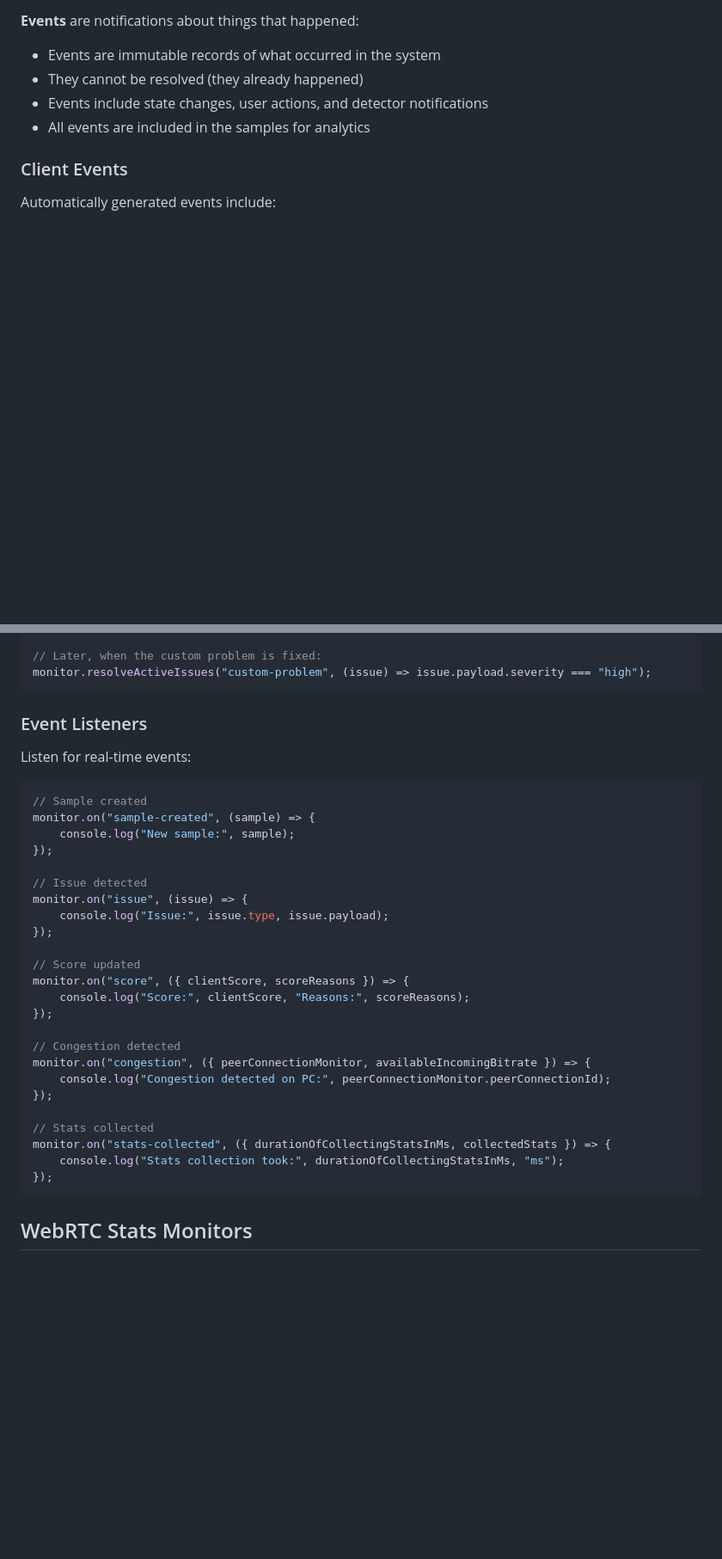
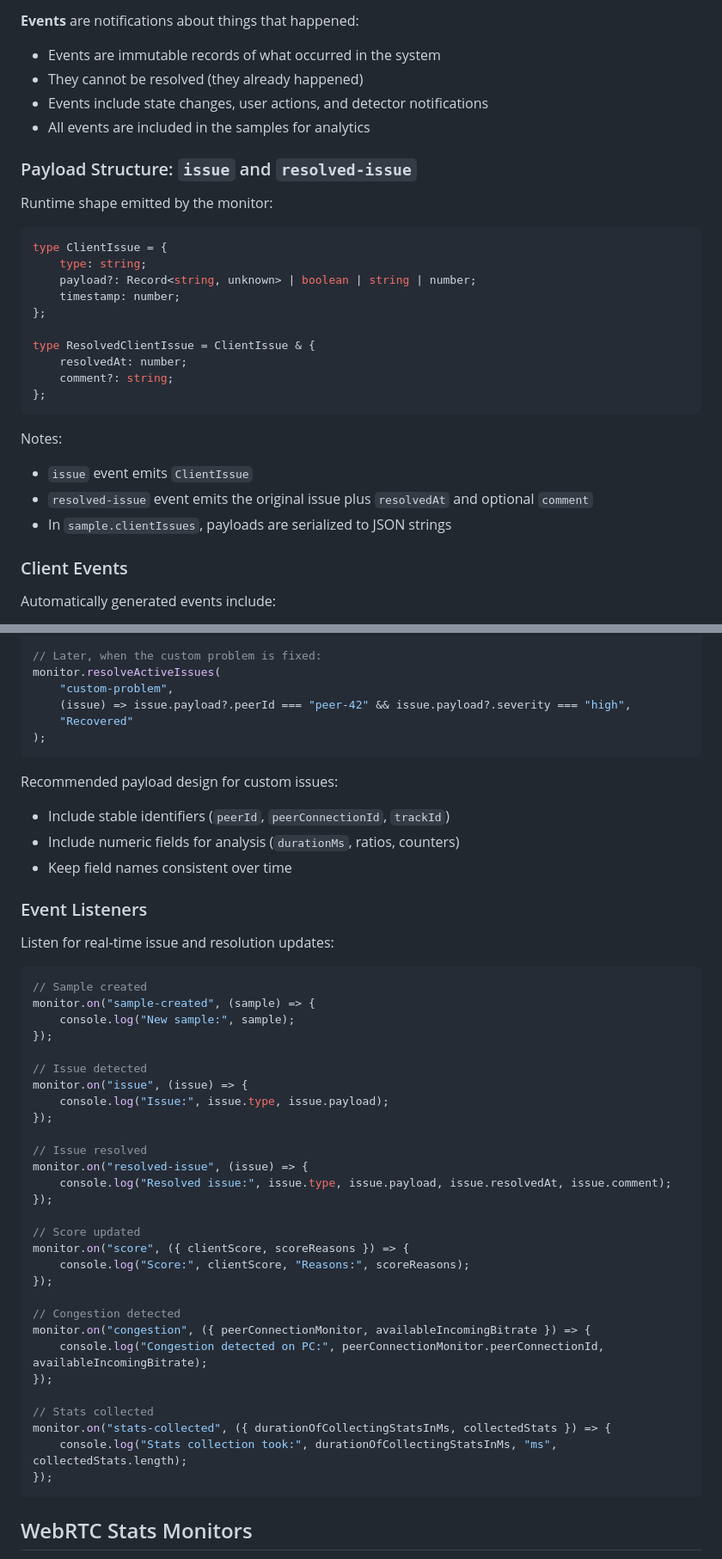
Before and after one commit to ObserveRTC/client-monitor-js, a Markdown page: README.md, 2 parts joined by grey strips. Shown at 86% size. Drawn GitHub-style; blank space fills up the shorter version.

````diff
--- a/README.md
+++ b/README.md
@@ -1010,6 +1010,29 @@ The monitor tracks two different types of notifications to help you understand w
 -   Events include state changes, user actions, and detector notifications
 -   All events are included in the samples for analytics
 
+### Payload Structure: `issue` and `resolved-issue`
+
+Runtime shape emitted by the monitor:
+
+```ts
+type ClientIssue = {
+    type: string;
+    payload?: Record<string, unknown> | boolean | string | number;
+    timestamp: number;
+};
+
+type ResolvedClientIssue = ClientIssue & {
+    resolvedAt: number;
+    comment?: string;
+};
+```
+
+Notes:
+
+-   `issue` event emits `ClientIssue`
+-   `resolved-issue` event emits the original issue plus `resolvedAt` and optional `comment`
+-   In `sample.clientIssues`, payloads are serialized to JSON strings
+
 ### Client Events
 
 Automatically generated events include:
@@ -1091,12 +1175,22 @@ monitor.addIssue({
 });
 
 // Later, when the custom problem is fixed:
-monitor.resolveActiveIssues("custom-problem", (issue) => issue.payload.severity === "high");
-```
+monitor.resolveActiveIssues(
+    "custom-problem",
+    (issue) => issue.payload?.peerId === "peer-42" && issue.payload?.severity === "high",
+    "Recovered"
+);
+```
+
+Recommended payload design for custom issues:
+
+-   Include stable identifiers (`peerId`, `peerConnectionId`, `trackId`)
+-   Include numeric fields for analysis (`durationMs`, ratios, counters)
+-   Keep field names consistent over time
 
 ### Event Listeners
 
-Listen for real-time events:
+Listen for real-time issue and resolution updates:
 
 ```javascript
 // Sample created
@@ -1109,6 +1203,11 @@ monitor.on("issue", (issue) => {
     console.log("Issue:", issue.type, issue.payload);
 });
 
+// Issue resolved
+monitor.on("resolved-issue", (issue) => {
+    console.log("Resolved issue:", issue.type, issue.payload, issue.resolvedAt, issue.comment);
+});
+
 // Score updated
 monitor.on("score", ({ clientScore, scoreReasons }) => {
     console.log("Score:", clientScore, "Reasons:", scoreReasons);
@@ -1116,12 +1215,12 @@ monitor.on("score", ({ clientScore, scoreReasons }) => {
 
 // Congestion detected
 monitor.on("congestion", ({ peerConnectionMonitor, availableIncomingBitrate }) => {
-    console.log("Congestion detected on PC:", peerConnectionMonitor.peerConnectionId);
+    console.log("Congestion detected on PC:", peerConnectionMonitor.peerConnectionId, availableIncomingBitrate);
 });
 
 // Stats collected
 monitor.on("stats-collected", ({ durationOfCollectingStatsInMs, collectedStats }) => {
-    console.log("Stats collection took:", durationOfCollectingStatsInMs, "ms");
+    console.log("Stats collection took:", durationOfCollectingStatsInMs, "ms", collectedStats.length);
 });
 ```
 
````
Also changed, not shown: other parts of README.md (+75 -14 lines).
